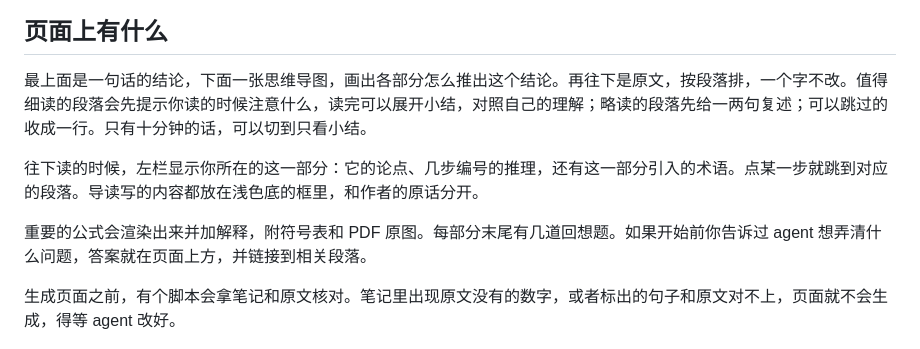
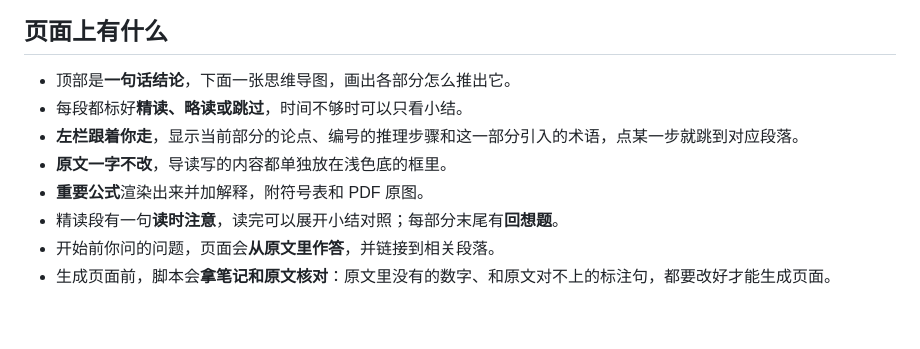
Before and after one commit to Liangzhen-Chen/literature-guide-read, a Markdown page: README.zh.md, the part around the change. GitHub-like rendering; blank space fills up the shorter version.

Commit message:
docs(readme): page features back as a list, one plain sentence each with the key words in bold

```diff
--- a/README.zh.md
+++ b/README.zh.md
@@ -10,13 +10,14 @@
 
 ## 页面上有什么
 
-最上面是一句话的结论，下面一张思维导图，画出各部分怎么推出这个结论。再往下是原文，按段落排，一个字不改。值得细读的段落会先提示你读的时候注意什么，读完可以展开小结，对照自己的理解；略读的段落先给一两句复述；可以跳过的收成一行。只有十分钟的话，可以切到只看小结。
-
-往下读的时候，左栏显示你所在的这一部分：它的论点、几步编号的推理，还有这一部分引入的术语。点某一步就跳到对应的段落。导读写的内容都放在浅色底的框里，和作者的原话分开。
-
-重要的公式会渲染出来并加解释，附符号表和 PDF 原图。每部分末尾有几道回想题。如果开始前你告诉过 agent 想弄清什么问题，答案就在页面上方，并链接到相关段落。
-
-生成页面之前，有个脚本会拿笔记和原文核对。笔记里出现原文没有的数字，或者标出的句子和原文对不上，页面就不会生成，得等 agent 改好。
+- 顶部是**一句话结论**，下面一张思维导图，画出各部分怎么推出它。
+- 每段都标好**精读、略读或跳过**，时间不够时可以只看小结。
+- **左栏跟着你走**，显示当前部分的论点、编号的推理步骤和这一部分引入的术语，点某一步就跳到对应段落。
+- **原文一字不改**，导读写的内容都单独放在浅色底的框里。
+- **重要公式**渲染出来并加解释，附符号表和 PDF 原图。
+- 精读段有一句**读时注意**，读完可以展开小结对照；每部分末尾有**回想题**。
+- 开始前你问的问题，页面会**从原文里作答**，并链接到相关段落。
+- 生成页面前，脚本会**拿笔记和原文核对**：原文里没有的数字、和原文对不上的标注句，都要改好才能生成页面。
 
 ![DPO 论文的一个部分，中文笔记：左栏是这部分的论点、推理步骤和术语；右侧是一个精读段，有读时注意、渲染好的公式和展开的读后小结](assets/readme/page-formula.png)
 
```
Also changed, not shown: README.md (+9 -8 lines).
